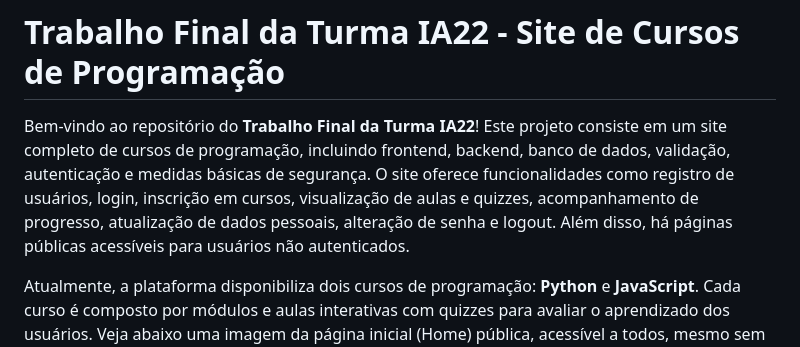
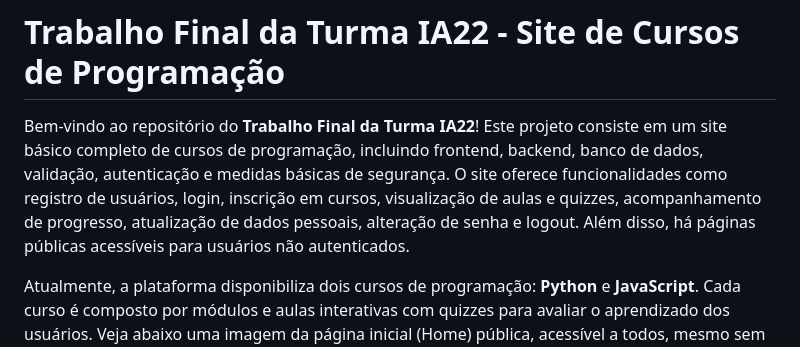
Before and after one commit to YanWeberFrancelino/2024-3TRI-IA22-TRABALHO-FINAL, a Markdown page: README.md, the part around the change. GitHub-like rendering.

```diff
--- a/README.md
+++ b/README.md
@@ -1,6 +1,6 @@
 # Trabalho Final da Turma IA22 - Site de Cursos de Programação
 
-Bem-vindo ao repositório do **Trabalho Final da Turma IA22**! Este projeto consiste em um site completo de cursos de programação, incluindo frontend, backend, banco de dados, validação, autenticação e medidas básicas de segurança. O site oferece funcionalidades como registro de usuários, login, inscrição em cursos, visualização de aulas e quizzes, acompanhamento de progresso, atualização de dados pessoais, alteração de senha e logout. Além disso, há páginas públicas acessíveis para usuários não autenticados.
+Bem-vindo ao repositório do **Trabalho Final da Turma IA22**! Este projeto consiste em um site básico completo de cursos de programação, incluindo frontend, backend, banco de dados, validação, autenticação e medidas básicas de segurança. O site oferece funcionalidades como registro de usuários, login, inscrição em cursos, visualização de aulas e quizzes, acompanhamento de progresso, atualização de dados pessoais, alteração de senha e logout. Além disso, há páginas públicas acessíveis para usuários não autenticados.
 
 Atualmente, a plataforma disponibiliza dois cursos de programação: **Python** e **JavaScript**. Cada curso é composto por módulos e aulas interativas com quizzes para avaliar o aprendizado dos usuários. Veja abaixo uma imagem da página inicial (Home) pública, acessível a todos, mesmo sem login:
 
```
